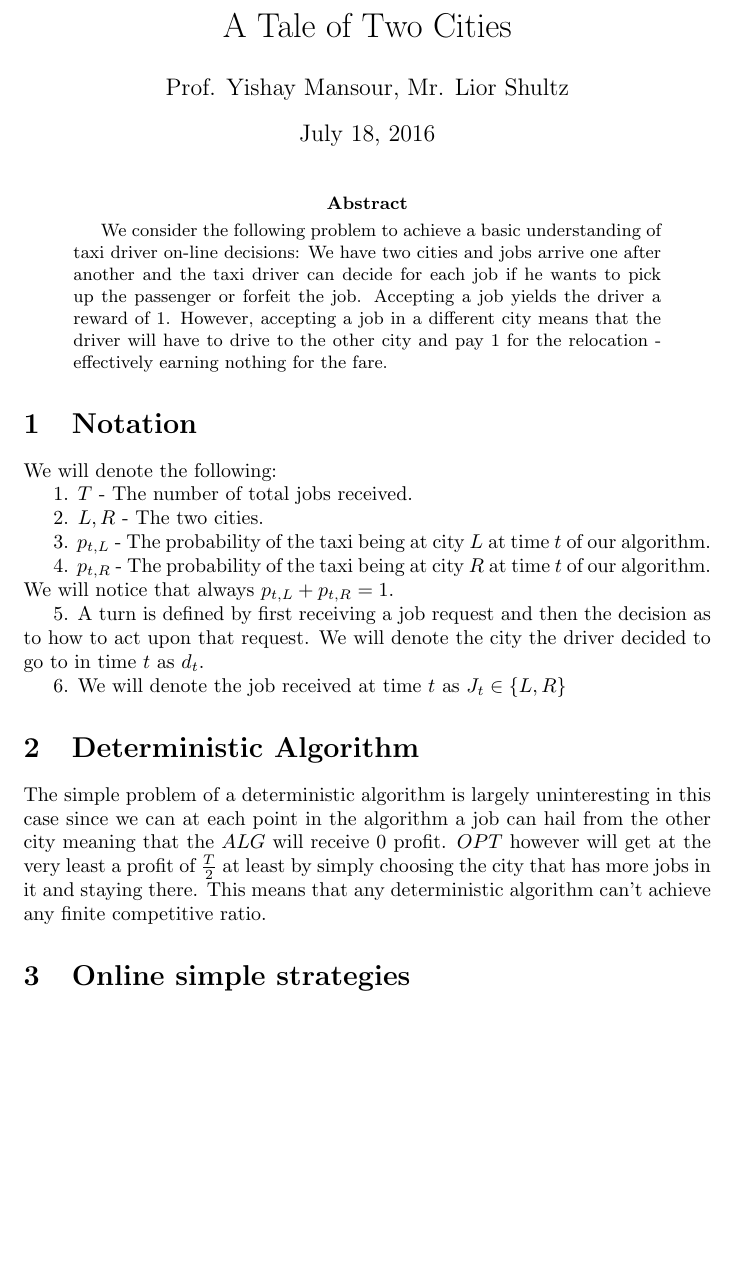
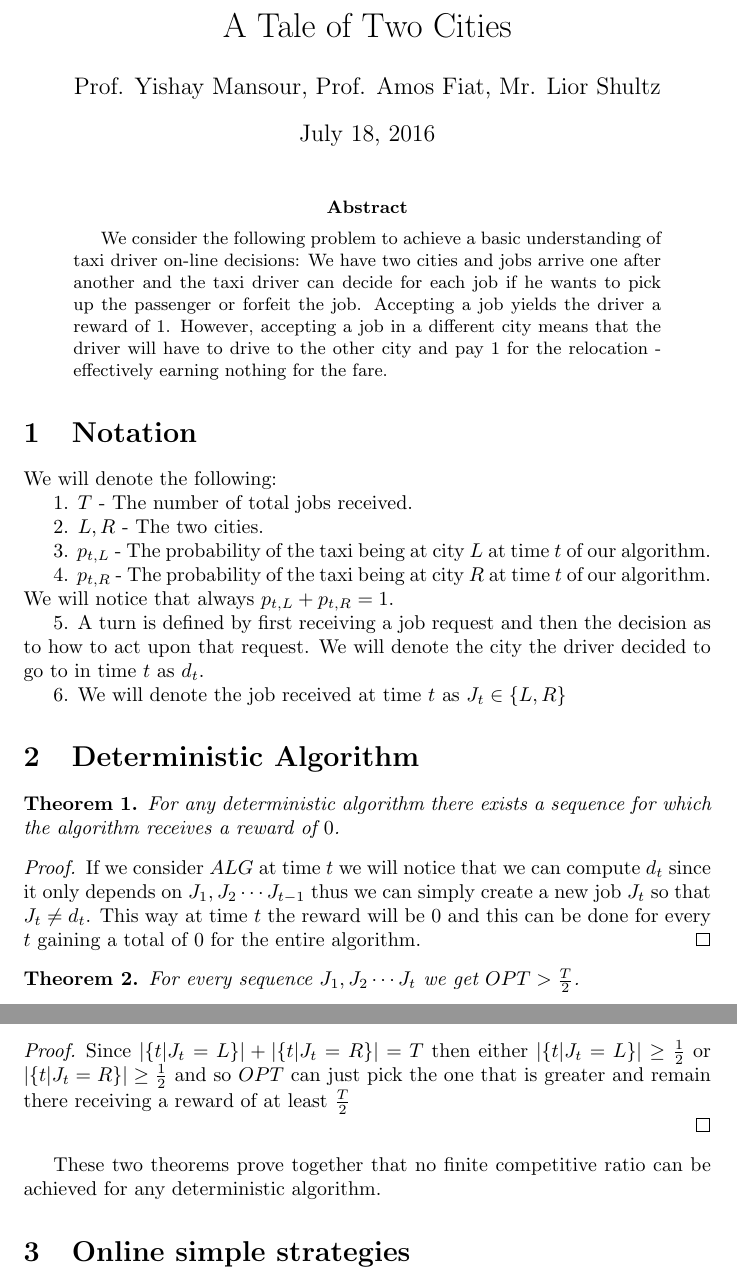
Before and after one commit to liorshultz/Taxi_Analysis, a LaTeX paper (template_Article.tex): part of page 1 of 2 before the commit and two parts of pages 1 and 2 of 2 after it, the two joined at a grey line, cut so that both start at the same text, the shorter picture padded with empty space. Compiled offline with pdfLaTeX.

Commit message:
Finished deterministic proof

```diff
--- a/template_Article.tex
+++ b/template_Article.tex
@@ -1,13 +1,16 @@
 \documentclass[]{article}
 
+\usepackage{mathtools} % Bonus
+
+\usepackage{amssymb,amsmath,amsthm,amsfonts}
+
+\newtheorem{theorem}{Theorem}
 
 \newcommand{\rand}{ $ RAND \frac{1}{2} $ }
 
 %opening
 \title{A Tale of Two Cities}
-\author{Prof. Yishay Mansour, Mr. Lior Shultz}
-
-
+\author{Prof. Yishay Mansour, Prof. Amos Fiat, Mr. Lior Shultz}
 
 
 \begin{document}
@@ -40,7 +43,29 @@ We will denote the following:
 
 \section{Deterministic Algorithm}
 
-The simple problem of a deterministic algorithm is largely uninteresting in this case since we can at each point in the algorithm a job can hail from the other city meaning that the $ ALG $ will receive $ 0 $ profit. $ OPT $ however will get at the very least a profit of $ \frac{T}{2} $ at least by simply choosing the city that has more jobs in it and staying there. This means that any deterministic algorithm can't achieve any finite competitive ratio.
+\begin{theorem}
+	For any deterministic algorithm there exists a sequence for which the algorithm receives a reward of $ 0 $.
+\end{theorem}
+
+\begin{proof}
+	If we consider $ ALG $ at time $ t $ we will notice that we can compute $ d_t $ since it only depends on $ J_1,J_2 \cdots J_{t-1} $ thus we can simply create a new job $ J_t $ so that $ J_t \neq d_t $. This way at time $ t $ the reward will be $ 0 $ and this can be done for every $ t $ gaining a total of $ 0 $ for the entire algorithm.
+\end{proof}
+
+\begin{theorem}
+
+	For every sequence $ J_1,J_2 \cdots J_t $ we get $ OPT > \frac{T}{2} $.
+
+\end{theorem}
+\begin{proof}
+
+	Since $ | \{ t | J_t = L \} | + | \{ t | J_t = R \} | = T $ then either $ | \{ t | J_t = L \} | \geq
+\frac{1}{2} $ or $ | \{ t | J_t = R \} | \geq
+\frac{1}{2} $ and so $ OPT $ can just pick the one that is greater and remain there receiving a reward of at least $ \frac{T}{2} $
+
+\end{proof}
+
+These two theorems prove together that no finite competitive ratio can be achieved for any deterministic algorithm.
+
 
 \section{Online simple strategies}
 
```
Also changed, not shown: template_Article.pdf, 3 other files.
